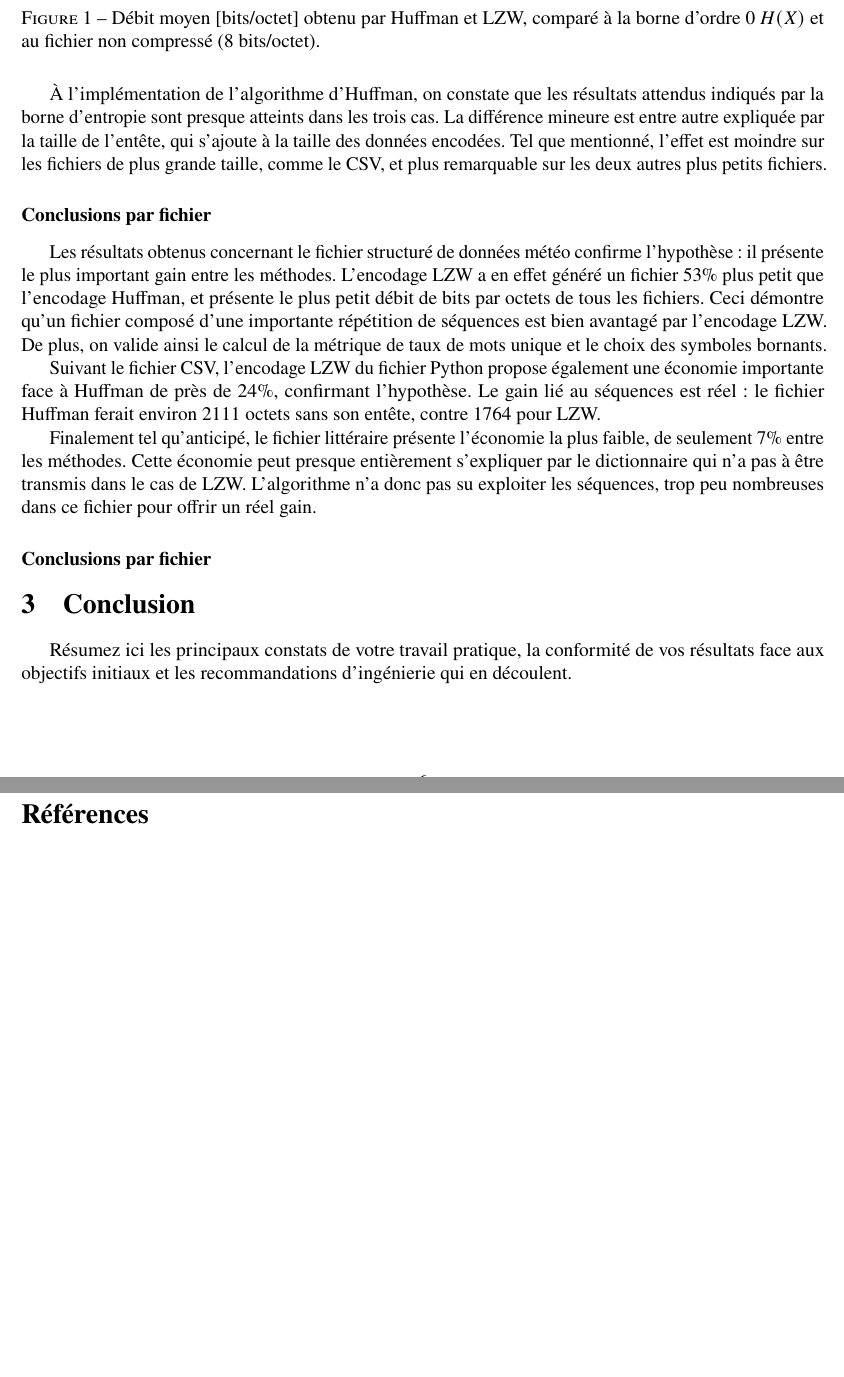
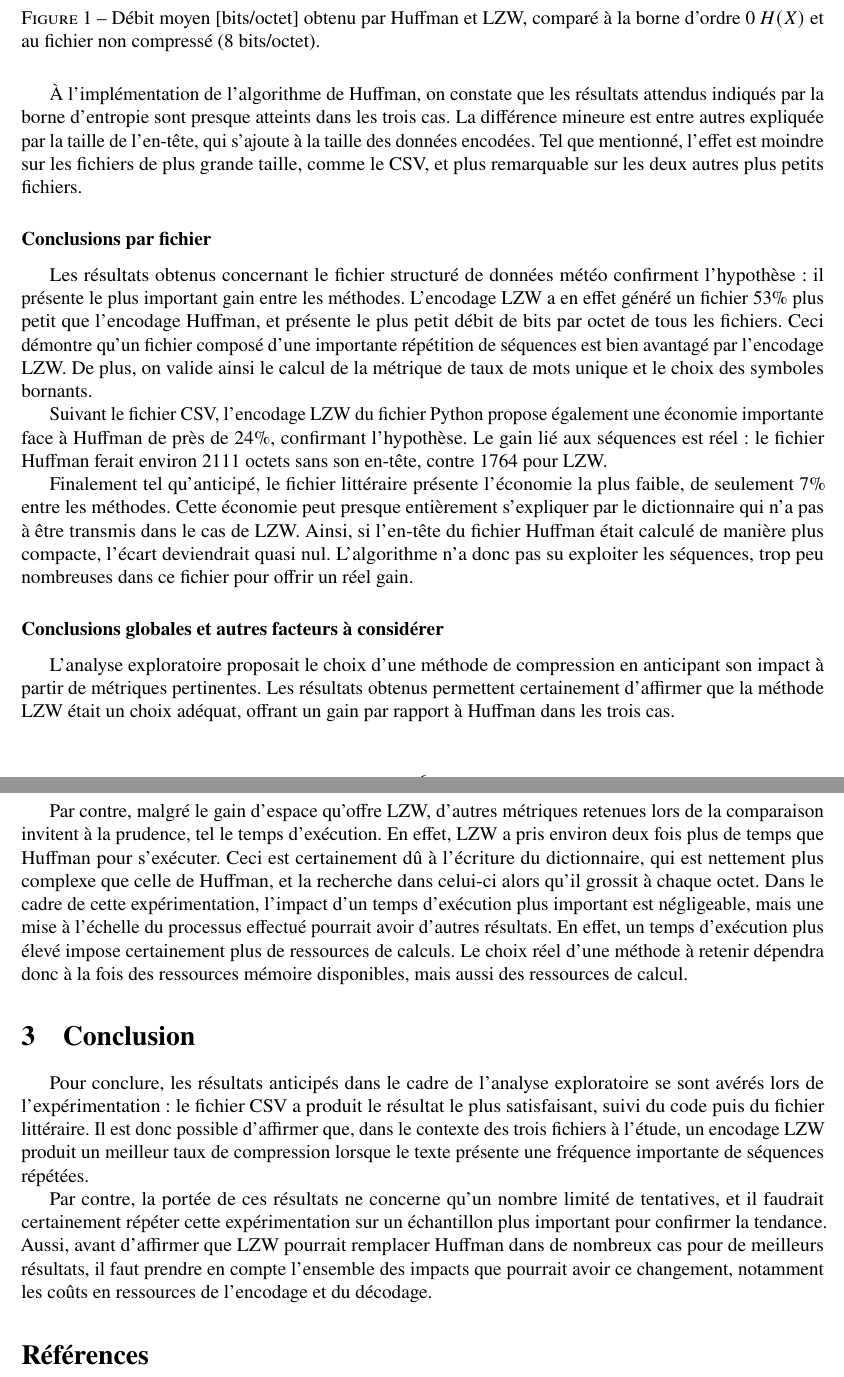
Before and after one commit to AlexisCroteau034/INF8770-TP1, a LaTeX document (Rapport/gabarit_tp1.tex): two parts of pages 7 and 8 of 9, joined at a grey line, cut so that both start at the same text, the shorter picture padded with empty space. Compiled offline with pdfLaTeX.

Commit message:
Ajouts question 4, conclusion et correction de fautes d'ortographe

```diff
--- a/Rapport/gabarit_tp1.tex
+++ b/Rapport/gabarit_tp1.tex
@@ -285,34 +286,48 @@ De plus, la validité des algorithmes est également vérifiée, puisque les tro
     \label{fig:resultats_q4}
 \end{figure}
 
-À l'implémentation de l'algorithme d'Huffman, on constate que les résultats attendus indiqués par la borne d'entropie sont presque atteints dans les trois cas.
-La différence mineure est entre autre expliquée par la taille de l'entête, qui s'ajoute à la taille des données encodées.
+À l'implémentation de l'algorithme de Huffman, on constate que les résultats attendus indiqués par la borne d'entropie sont presque atteints dans les trois cas.
+La différence mineure est entre autres expliquée par la taille de l'en-tête, qui s'ajoute à la taille des données encodées.
 Tel que mentionné, l'effet est moindre sur les fichiers de plus grande taille, comme le CSV, et plus remarquable sur les deux autres plus petits fichiers.
 
 \subsubsection*{Conclusions par fichier}
 
-Les résultats obtenus concernant le fichier structuré de données météo confirme l'hypothèse: il présente le plus important gain entre les méthodes.
-L'encodage LZW a en effet généré un fichier 53\% plus petit que l'encodage Huffman, et présente le plus petit débit de bits par octets de tous les fichiers.
+Les résultats obtenus concernant le fichier structuré de données météo confirment l'hypothèse: il présente le plus important gain entre les méthodes.
+L'encodage LZW a en effet généré un fichier 53\% plus petit que l'encodage Huffman, et présente le plus petit débit de bits par octet de tous les fichiers.
 Ceci démontre qu'un fichier composé d'une importante répétition de séquences est bien avantagé par l'encodage LZW.
 De plus, on valide ainsi le calcul de la métrique de taux de mots unique et le choix des symboles bornants.
 
 Suivant le fichier CSV, l'encodage LZW du fichier Python propose également une économie importante face à Huffman de près de 24\%, confirmant l'hypothèse.
-Le gain lié au séquences est réel: le fichier Huffman ferait environ 2111 octets sans son entête, contre 1764 pour LZW.
+Le gain lié aux séquences est réel: le fichier Huffman ferait environ 2111 octets sans son en-tête, contre 1764 pour LZW.
 
 Finalement tel qu'anticipé, le fichier littéraire présente l'économie la plus faible, de seulement 7\% entre les méthodes.
 Cette économie peut presque entièrement s'expliquer par le dictionnaire qui n'a pas à être transmis dans le cas de LZW.
+Ainsi, si l'en-tête du fichier Huffman était calculé de manière plus compacte, l'écart deviendrait quasi nul.
 L'algorithme n'a donc pas su exploiter les séquences, trop peu nombreuses dans ce fichier pour offrir un réel gain.
 
-\subsubsection*{Conclusions par fichier}
+\subsubsection*{Conclusions globales et autres facteurs à considérer}
 
+L'analyse exploratoire proposait le choix d'une méthode de compression en anticipant son impact à partir de métriques pertinentes.
+Les résultats obtenus permettent certainement d'affirmer que la méthode LZW était un choix adéquat, offrant un gain par rapport à Huffman dans les trois cas.
 
+Par contre, malgré le gain d'espace qu'offre LZW, d'autres métriques retenues lors de la comparaison invitent à la prudence, tel le temps d'exécution.
+En effet, LZW a pris environ deux fois plus de temps que Huffman pour s'exécuter.
+Ceci est certainement dû à l'écriture du dictionnaire, qui est nettement plus complexe que celle de Huffman, et la recherche dans celui-ci alors qu'il grossit à chaque octet.
+Dans le cadre de cette expérimentation, l'impact d'un temps d'exécution plus important est négligeable, mais une mise à l'échelle du processus effectué pourrait avoir d'autres résultats.
+En effet, un temps d'exécution plus élevé impose certainement plus de ressources de calculs.
+Le choix réel d'une méthode à retenir dépendra donc à la fois des ressources mémoire disponibles, mais aussi des ressources de calcul.
 
 % ==============================================================================
 % 3. CONCLUSION
 % ==============================================================================
 \section{Conclusion}
 \label{sec:conclusion}
-Résumez ici les principaux constats de votre travail pratique, la conformité de vos résultats face aux objectifs initiaux et les recommandations d'ingénierie qui en découlent.
+
+Pour conclure, les résultats anticipés dans le cadre de l'analyse exploratoire se sont avérés lors de l'expérimentation: le fichier CSV a produit le résultat le plus satisfaisant, suivi du code puis du fichier littéraire.
+Il est donc possible d'affirmer que, dans le contexte des trois fichiers à l'étude, un encodage LZW produit un meilleur taux de compression lorsque le texte présente une fréquence importante de séquences répétées.
+
+Par contre, la portée de ces résultats ne concerne qu'un nombre limité de tentatives, et il faudrait certainement répéter cette expérimentation sur un échantillon plus important pour confirmer la tendance.
+Aussi, avant d'affirmer que LZW pourrait remplacer Huffman dans de nombreux cas pour de meilleurs résultats, il faut prendre en compte l'ensemble des impacts que pourrait avoir ce changement, notamment les coûts en ressources de l'encodage et du décodage.
 
 % ==============================================================================
 % RÉFÉRENCES
```
Also changed, not shown: Rapport/gabarit_tp1.tex (3 more changed lines).
